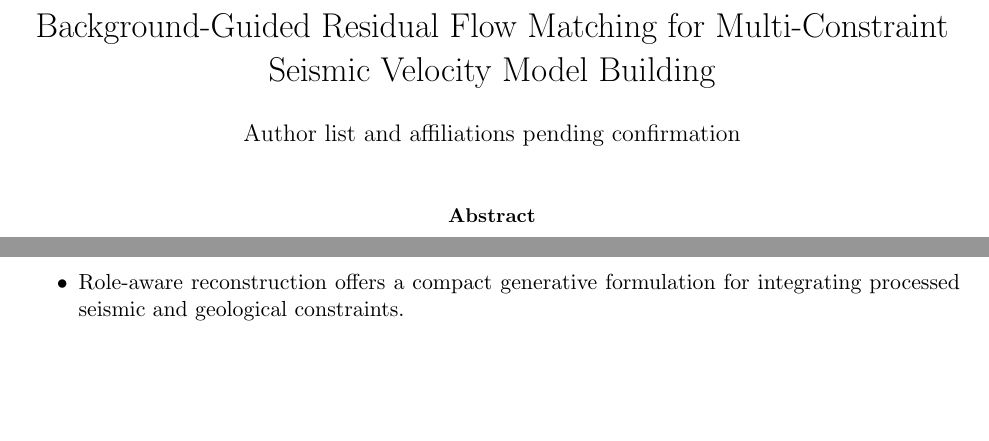
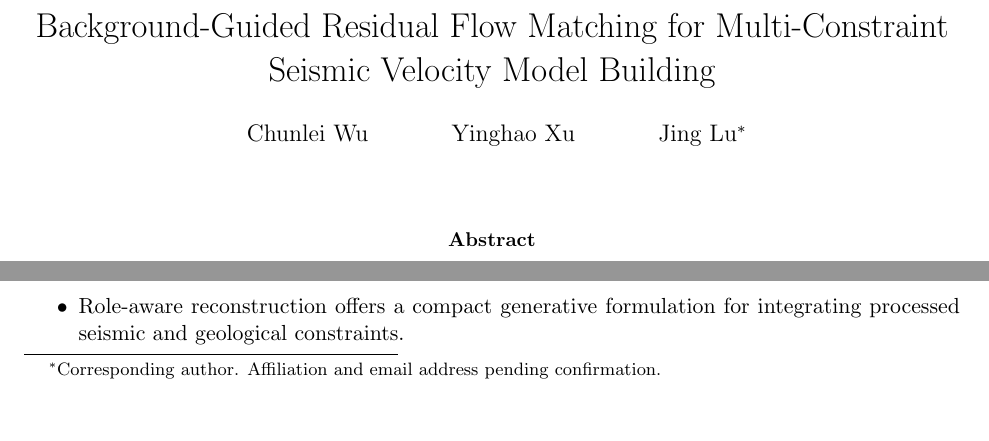
Before and after one commit to LT-xyh/seismic-diff-followup, a LaTeX thesis (docs/paper/RemoteSensing/main.tex, which reads docs/paper/RemoteSensing/submission/author_metadata.tex): two parts of page 1 of 26, joined at a grey line, cut so that both start at the same text. Compiled offline with pdfLaTeX.

Commit message:
submission: set confirmed three-author order and corresponding author

```diff
--- a/docs/paper/RemoteSensing/submission/author_metadata.tex
+++ b/docs/paper/RemoteSensing/submission/author_metadata.tex
@@ -1,3 +1,9 @@
-% SUBMISSION PREVIEW — AUTHOR NAMES AND AFFILIATIONS NOT YET CONFIRMED.
-% Replace only with author-confirmed names/order, affiliations, corresponding author and ORCIDs.
-\author{Author list and affiliations pending confirmation}
+% Confirmed BG-RFM authorship and author order (2026-10-09):
+%   1. Chunlei Wu — first author
+%   2. Yinghao Xu — second author
+%   3. Jing Lu — third and corresponding author
+% No affiliations, email addresses, ORCIDs, CRediT roles, or funding are
+% inherited from historical manuscripts. All remain pending confirmation.
+% All-author manuscript approval and consent to the authorship change
+% (including removal of three previously listed persons) are still pending.
+\author{Chunlei Wu \and Yinghao Xu \and Jing Lu\thanks{Corresponding author. Affiliation and email address pending confirmation.}}
```
